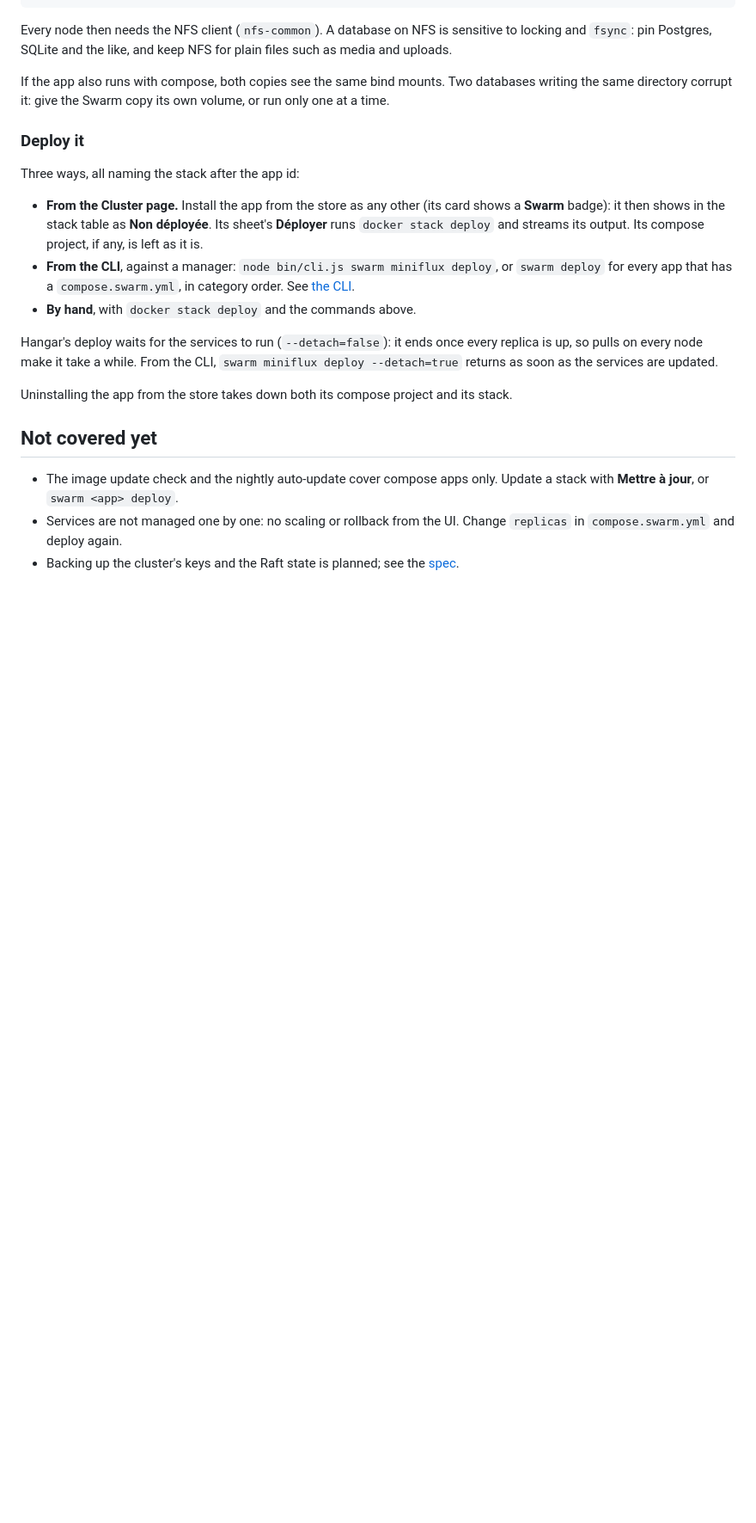
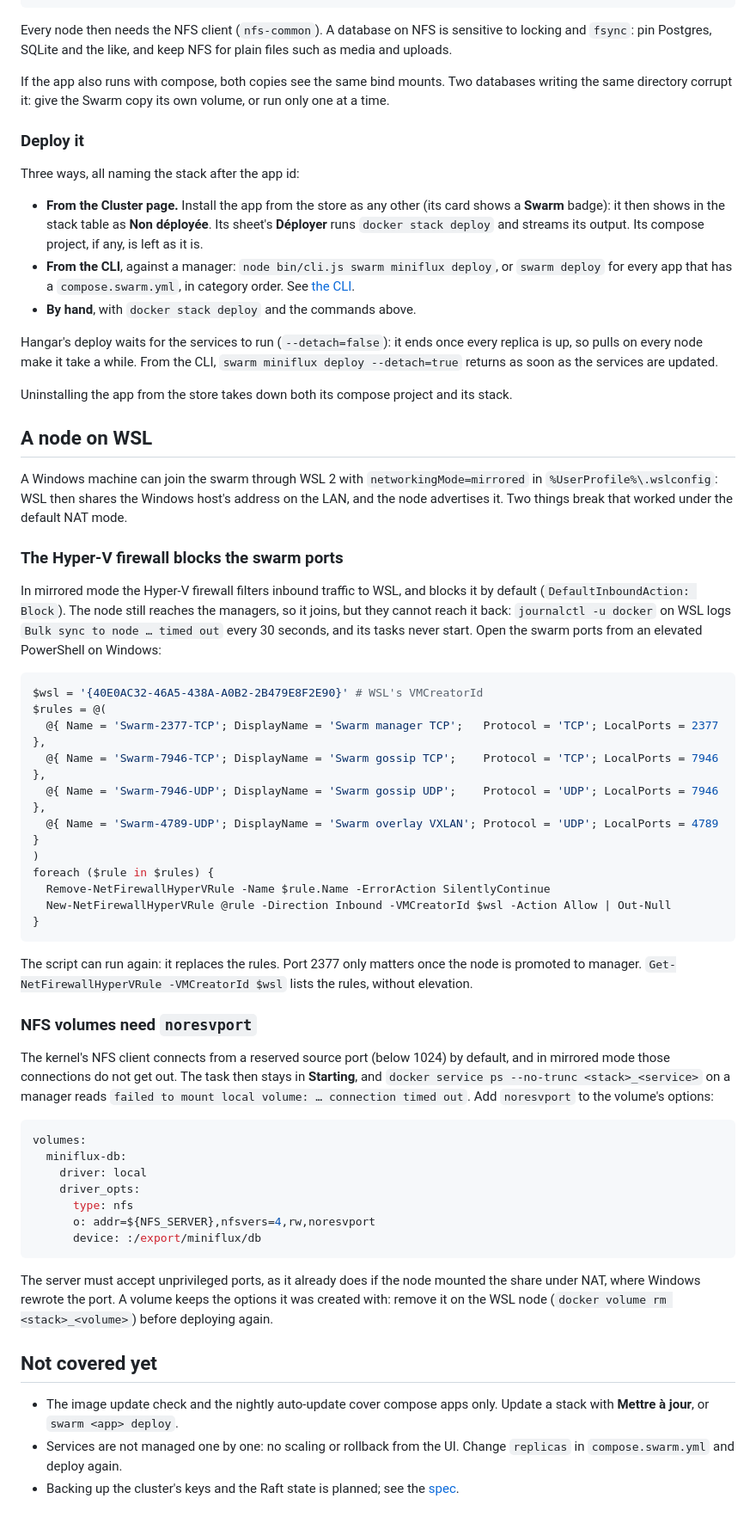
Before and after one commit to 4thlabs/hangar, a Markdown page: docs/swarm.md, the part around the change. Shown at 86% size. Rendered like a GitHub page; blank space fills up the shorter version.

Commit message:
docs(swarm): run a node on WSL in mirrored networking
Mirrored mode puts WSL behind the Hyper-V firewall, which blocks the swarm
ports inbound, and stops the kernel's NFS client from connecting out of a
reserved port. Document the firewall rules and the noresvport option.

````diff
--- a/docs/swarm.md
+++ b/docs/swarm.md
@@ -285,6 +285,57 @@ soon as the services are updated.
 
 Uninstalling the app from the store takes down both its compose project and its stack.
 
+## A node on WSL
+
+A Windows machine can join the swarm through WSL 2 with `networkingMode=mirrored` in
+`%UserProfile%\.wslconfig`: WSL then shares the Windows host's address on the LAN, and the node
+advertises it. Two things break that worked under the default NAT mode.
+
+### The Hyper-V firewall blocks the swarm ports
+
+In mirrored mode the Hyper-V firewall filters inbound traffic to WSL, and blocks it by default
+(`DefaultInboundAction: Block`). The node still reaches the managers, so it joins, but they cannot
+reach it back: `journalctl -u docker` on WSL logs `Bulk sync to node … timed out` every 30 seconds,
+and its tasks never start. Open the swarm ports from an elevated PowerShell on Windows:
+
+```powershell
+$wsl = '{40E0AC32-46A5-438A-A0B2-2B479E8F2E90}' # WSL's VMCreatorId
+$rules = @(
+  @{ Name = 'Swarm-2377-TCP'; DisplayName = 'Swarm manager TCP';   Protocol = 'TCP'; LocalPorts = 2377 },
+  @{ Name = 'Swarm-7946-TCP'; DisplayName = 'Swarm gossip TCP';    Protocol = 'TCP'; LocalPorts = 7946 },
+  @{ Name = 'Swarm-7946-UDP'; DisplayName = 'Swarm gossip UDP';    Protocol = 'UDP'; LocalPorts = 7946 },
+  @{ Name = 'Swarm-4789-UDP'; DisplayName = 'Swarm overlay VXLAN'; Protocol = 'UDP'; LocalPorts = 4789 }
+)
+foreach ($rule in $rules) {
+  Remove-NetFirewallHyperVRule -Name $rule.Name -ErrorAction SilentlyContinue
+  New-NetFirewallHyperVRule @rule -Direction Inbound -VMCreatorId $wsl -Action Allow | Out-Null
+}
+```
+
+The script can run again: it replaces the rules. Port 2377 only matters once the node is promoted to
+manager. `Get-NetFirewallHyperVRule -VMCreatorId $wsl` lists the rules, without elevation.
+
+### NFS volumes need `noresvport`
+
+The kernel's NFS client connects from a reserved source port (below 1024) by default, and in mirrored
+mode those connections do not get out. The task then stays in **Starting**, and
+`docker service ps --no-trunc <stack>_<service>` on a manager reads
+`failed to mount local volume: … connection timed out`. Add `noresvport` to the volume's options:
+
+```yaml
+volumes:
+  miniflux-db:
+    driver: local
+    driver_opts:
+      type: nfs
+      o: addr=${NFS_SERVER},nfsvers=4,rw,noresvport
+      device: :/export/miniflux/db
+```
+
+The server must accept unprivileged ports, as it already does if the node mounted the share under NAT,
+where Windows rewrote the port. A volume keeps the options it was created with: remove it on the WSL
+node (`docker volume rm <stack>_<volume>`) before deploying again.
+
 ## Not covered yet
 
 - The image update check and the nightly auto-update cover compose apps only. Update a stack with
````
